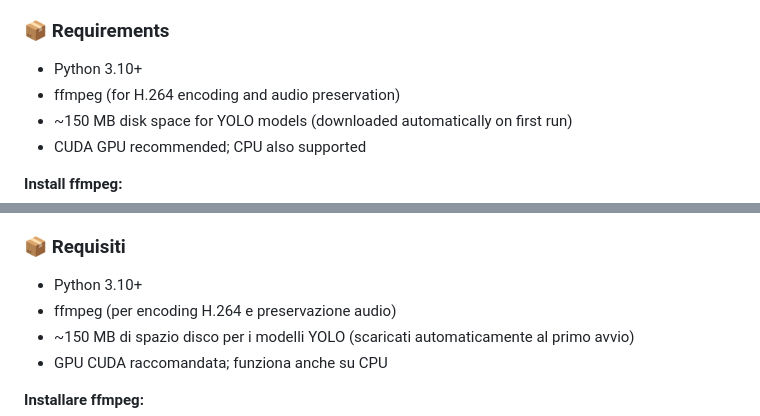
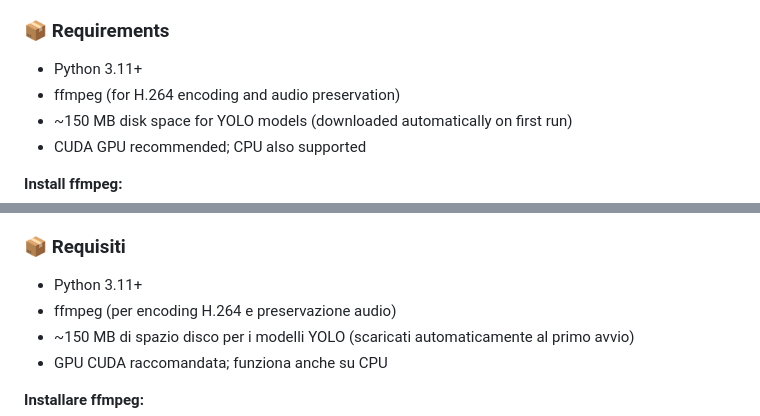
Before and after one commit to AndreaBonn/video-anonimyzer, a Markdown page: README.md, 2 parts joined by grey strips. Rendered like a GitHub page.

Commit message:
docs(readme): update Python requirement to 3.11+ and add CI badge

```diff
--- a/README.md
+++ b/README.md
@@ -36,7 +38,7 @@ CLI and web tool for automatic person anonymization in surveillance videos. Desi
 
 ### 📦 Requirements
 
-- Python 3.10+
+- Python 3.11+
 - ffmpeg (for H.264 encoding and audio preservation)
 - ~150 MB disk space for YOLO models (downloaded automatically on first run)
 - CUDA GPU recommended; CPU also supported
@@ -240,7 +242,7 @@ Tool CLI e web per l'anonimizzazione automatica di persone in video di sorveglia
 
 ### 📦 Requisiti
 
-- Python 3.10+
+- Python 3.11+
 - ffmpeg (per encoding H.264 e preservazione audio)
 - ~150 MB di spazio disco per i modelli YOLO (scaricati automaticamente al primo avvio)
 - GPU CUDA raccomandata; funziona anche su CPU
```
Also changed, not shown: other parts of README.md (+2 -0 lines).
